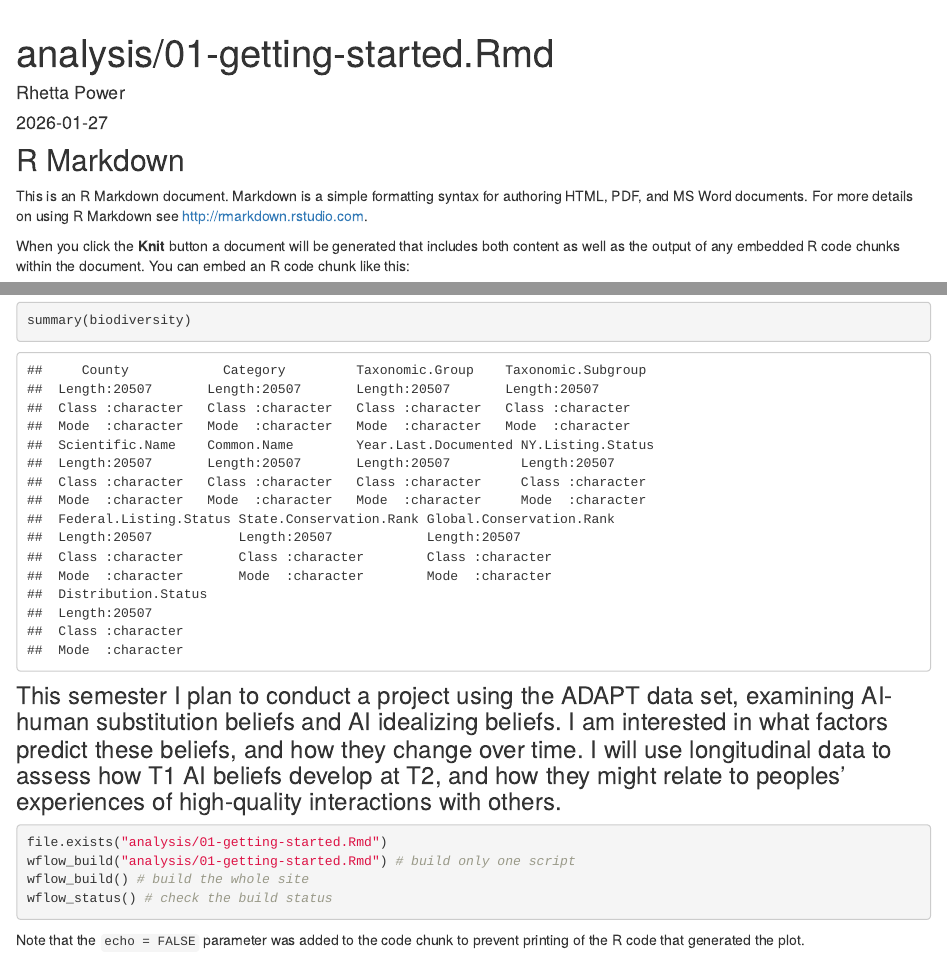
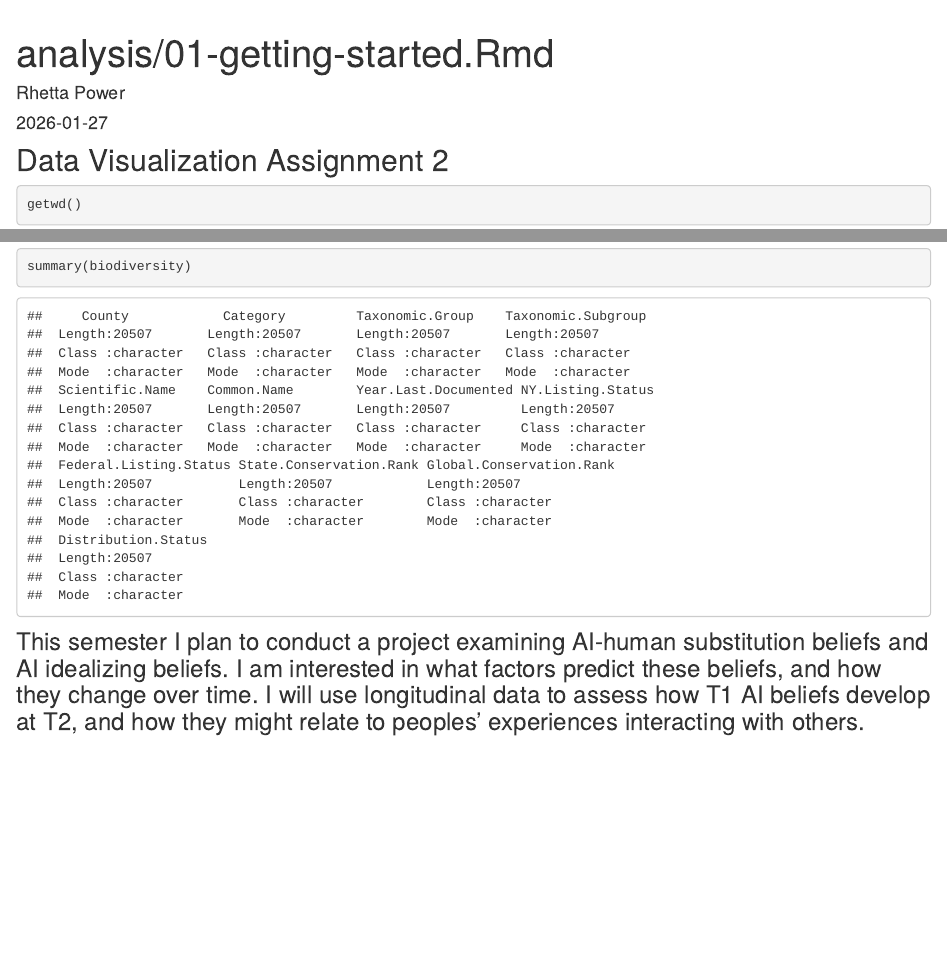
Before and after one commit to rscpower/rscpower.github.io, an R Markdown document (analysis/01-getting-started.Rmd): the page in a window 1100 px wide, from 60 px down, and a second part further down, joined at a grey line. Rendered offline with R 4.5, knitr and Pandoc, with nearby package versions.

Commit message:
Add initial analysis page

````diff
--- a/analysis/01-getting-started.Rmd
+++ b/analysis/01-getting-started.Rmd
@@ -9,11 +9,7 @@ output: html_document
 knitr::opts_chunk$set(echo = TRUE)
 ```
 
-## R Markdown
-
-This is an R Markdown document. Markdown is a simple formatting syntax for authoring HTML, PDF, and MS Word documents. For more details on using R Markdown see <http://rmarkdown.rstudio.com>.
-
-When you click the **Knit** button a document will be generated that includes both content as well as the output of any embedded R code chunks within the document. You can embed an R code chunk like this:
+## Data Visualization Assignment 2
 
 ```{r}
 getwd()
@@ -24,15 +19,4 @@ str(biodiversity)
 summary(biodiversity)
 ```
 
-### This semester I plan to conduct a project using the ADAPT data set, examining AI-human substitution beliefs and AI idealizing beliefs. I am interested in what factors predict these beliefs, and how they change over time. I will use longitudinal data to assess how T1 AI beliefs develop at T2, and how they might relate to peoples' experiences of high-quality interactions with others.
-
-
-
-```{r, eval = FALSE}
-file.exists("analysis/01-getting-started.Rmd")
-wflow_build("analysis/01-getting-started.Rmd") # build only one script
-wflow_build() # build the whole site
-wflow_status() # check the build status
-```
-
-Note that the `echo = FALSE` parameter was added to the code chunk to prevent printing of the R code that generated the plot.
+### This semester I plan to conduct a project examining AI-human substitution beliefs and AI idealizing beliefs. I am interested in what factors predict these beliefs, and how they change over time. I will use longitudinal data to assess how T1 AI beliefs develop at T2, and how they might relate to peoples' experiences interacting with others.
````
Also changed, not shown: analysis/01-getting-started.Rmd (1 more changed lines).
